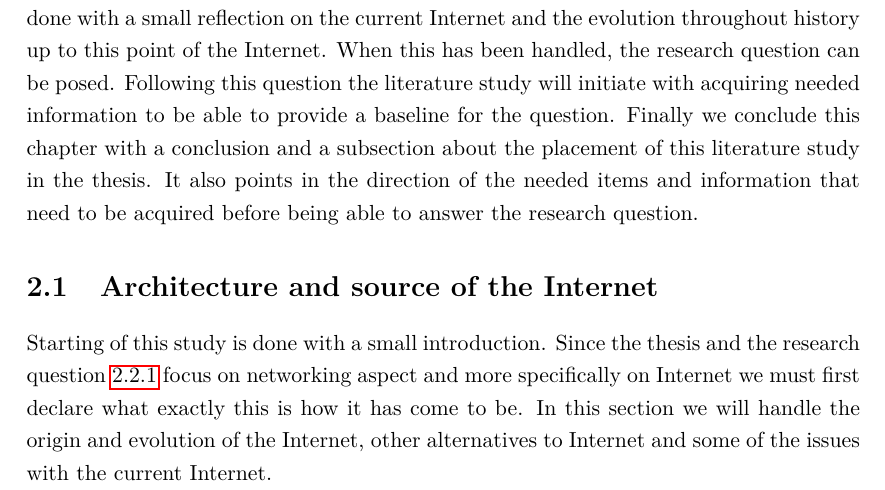
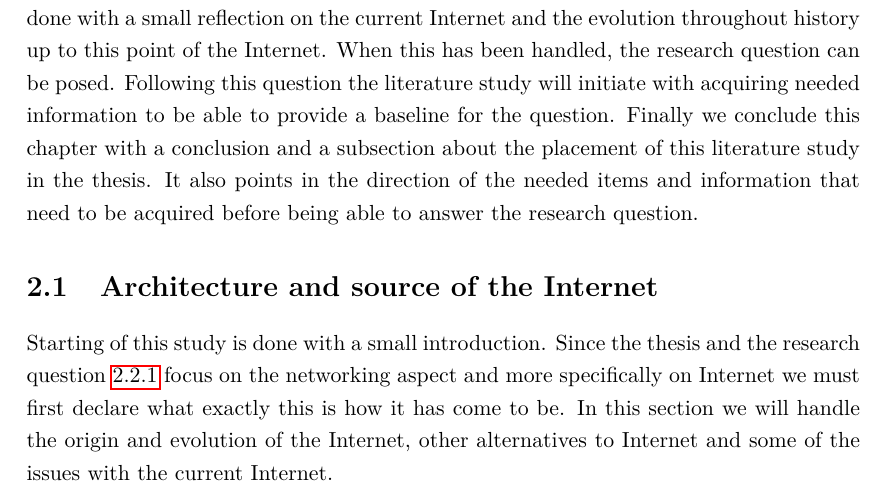
Before and after one commit to mathieudevos/THESIS, a LaTeX thesis (master-thesis_mathieu-devos.tex, which reads md_02_01_arch_source_inet.tex): part of page 10 of 70, cut so that both start at the same text. Compiled offline with pdfLaTeX.

Commit message:
update 2.1 literature study

```diff
--- a/md_02_01_arch_source_inet.tex
+++ b/md_02_01_arch_source_inet.tex
@@ -1,6 +1,6 @@
 \section{Architecture and source of the Internet}
 
-Starting of this study is done with a small introduction. Since the thesis and the research question~\ref{ssec:research_question} focus on networking aspect and more specifically on Internet we must first declare what exactly this is how it has come to be. In this section we will handle the origin and evolution of the Internet, other alternatives to Internet and some of the issues with the current Internet.
+Starting of this study is done with a small introduction. Since the thesis and the research question~\ref{ssec:research_question} focus on the networking aspect and more specifically on Internet we must first declare what exactly this is how it has come to be. In this section we will handle the origin and evolution of the Internet, other alternatives to Internet and some of the issues with the current Internet.
 
 \subsection{Origin and evolution of the current Internet}
 
```
